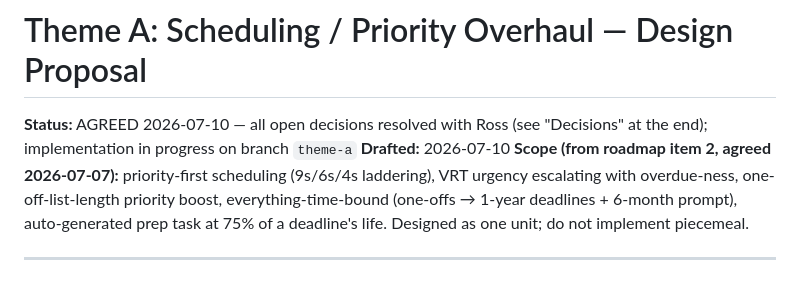
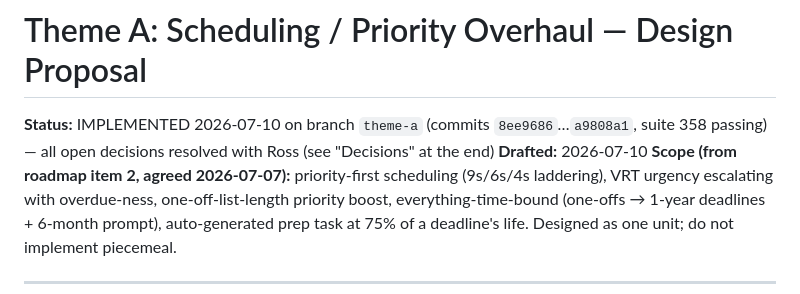
Before and after one commit to codebiscuits/organiser, a Markdown page: docs/design-theme-a.md, the part around the change. Drawn GitHub-style.

```diff
--- a/docs/design-theme-a.md
+++ b/docs/design-theme-a.md
@@ -1,6 +1,6 @@
 # Theme A: Scheduling / Priority Overhaul — Design Proposal
 
-**Status:** AGREED 2026-07-10 — all open decisions resolved with Ross (see "Decisions" at the end); implementation in progress on branch `theme-a`
+**Status:** IMPLEMENTED 2026-07-10 on branch `theme-a` (commits `8ee9686`…`a9808a1`, suite 358 passing) — all open decisions resolved with Ross (see "Decisions" at the end)
 **Drafted:** 2026-07-10
 **Scope (from roadmap item 2, agreed 2026-07-07):** priority-first scheduling (9s/6s/4s laddering), VRT urgency escalating with overdue-ness, one-off-list-length priority boost, everything-time-bound (one-offs → 1-year deadlines + 6-month prompt), auto-generated prep task at 75% of a deadline's life. Designed as one unit; do not implement piecemeal.
 
```
Also changed, not shown: QUEUE.md (+20 -15 lines).
